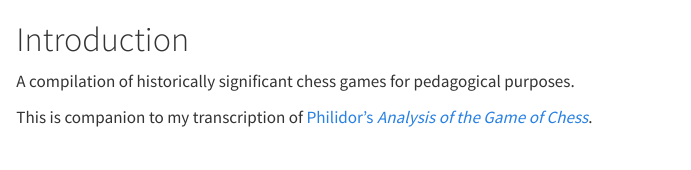
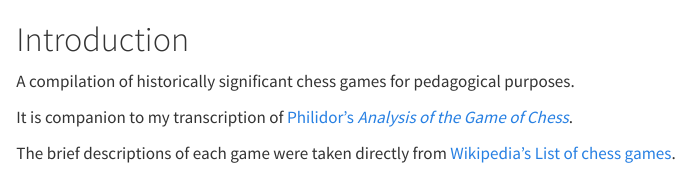
Before and after one commit to msoes/ajedrez, a Quarto document (book/index.qmd): the page in a window 1100 px wide, from its top. Rendered offline with R 4.5, knitr and Pandoc in place of Quarto, with nearby package versions.

Commit message:
Modified introduction

```diff
--- a/book/index.qmd
+++ b/book/index.qmd
@@ -3,4 +3,6 @@
 
 A compilation of historically significant chess games for pedagogical purposes.
 
-This is companion to my transcription of [Philidor's *Analysis of the Game of Chess*](https://twaclaw.github.io/philidor/).
+It is companion to my transcription of [Philidor's *Analysis of the Game of Chess*](https://twaclaw.github.io/philidor/).
+
+The brief descriptions of each game were taken directly from [Wikipedia's List of chess games](https://en.wikipedia.org/wiki/List_of_chess_games).
```
